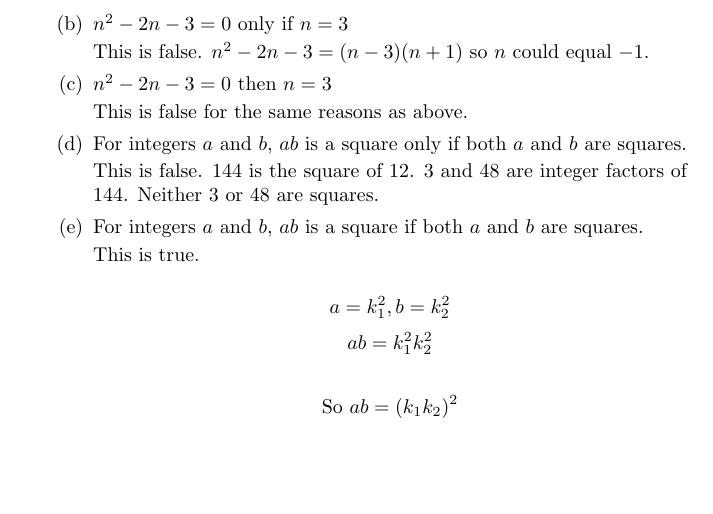
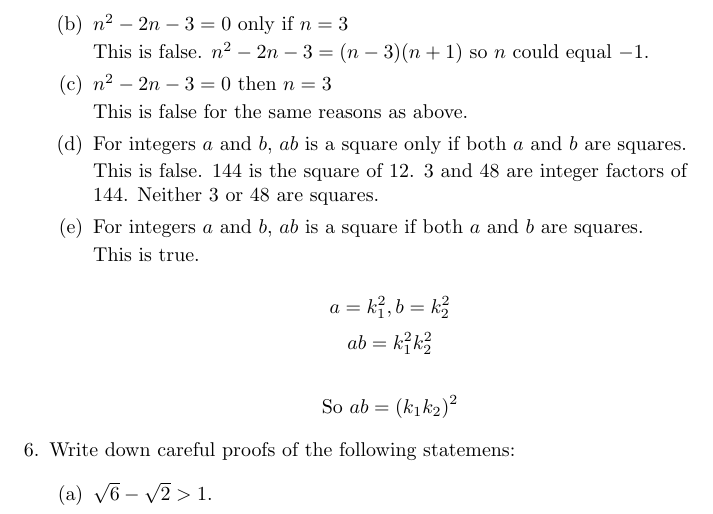
Before and after one commit to spstevenson/liebeck-a-concise-introduction-to-pure-mathematics, a LaTeX problem sheet (Chapter1/exercises.tex): part of page 3 of 3, cut so that both start at the same text, the shorter picture padded with empty space. Compiled offline with pdfLaTeX.

Commit message:
Made a start on Q6.

```diff
--- a/Chapter1/exercises.tex
+++ b/Chapter1/exercises.tex
@@ -149,6 +149,14 @@
 
 				$$\text{So } ab = (k_1 k_2)^2$$
 
+
+		\end{enumerate}
+
+		\item Write down careful proofs of the following statemens:
+
+		\begin{enumerate}
+
+			\item $\sqrt{6} - \sqrt{2} > 1$.
 		\end{enumerate}
 
 	\end{enumerate}
```
